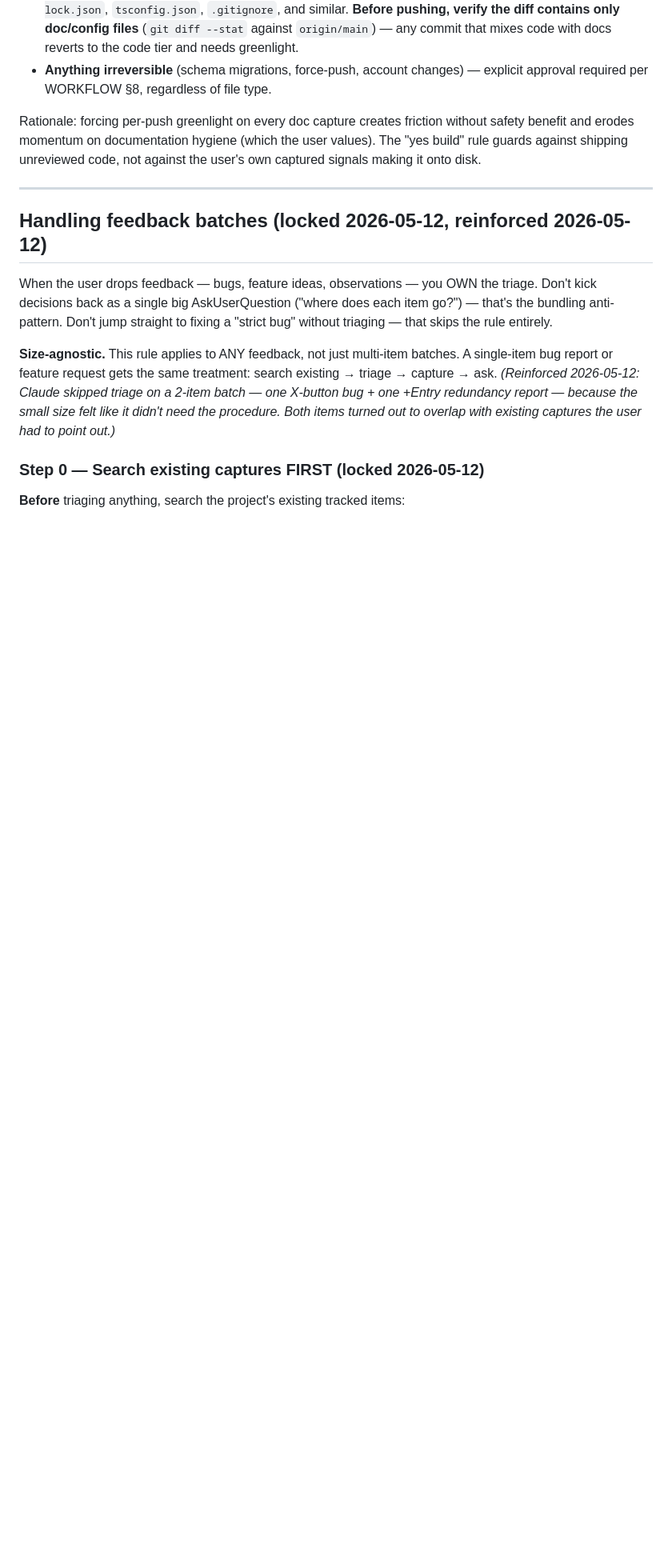
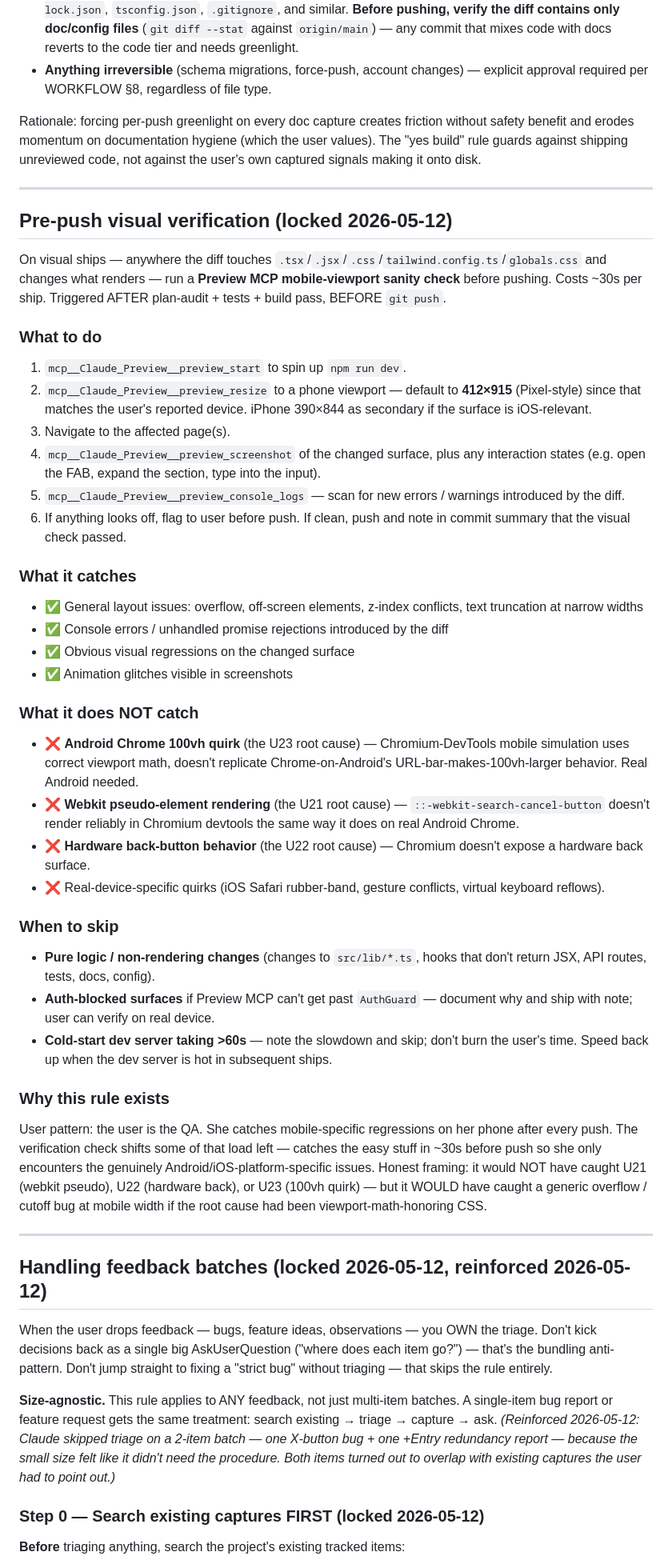
Before and after one commit to sydknee09-web/Garden-Tracker, a Markdown page: CLAUDE.md, the part around one of its changes. Shown at 80% size. Drawn GitHub-style; blank space fills up the shorter version.

Commit message:
docs(claude): pre-push visual verification rule + rules-card update
Add new CLAUDE.md section "Pre-push visual verification (locked 2026-05-12)"
covering: when to trigger (UI/CSS/.tsx diff), the 6-step Preview MCP
procedure, what it catches and what it doesn't, honest framing on the
U21/U22/U23 limits, and skip conditions. Rules-card item 6 extended to
mention the check on visual ships, linking to the detail section.

Rationale: user is the de-facto QA. Mobile-viewport check in Preview MCP
shifts some load left and catches generic layout regressions before push.
Real-device-specific quirks (webkit pseudos, hardware back, 100vh) still
need her phone, but the easy stuff doesn't.

Co-Authored-By: Claude Opus 4.7 (1M context) <noreply@anthropic.com>

```diff
--- a/CLAUDE.md
+++ b/CLAUDE.md
@@ -241,6 +241,45 @@ Rationale: forcing per-push greenlight on every doc capture creates friction wit
 
 ---
 
+## Pre-push visual verification (locked 2026-05-12)
+
+On visual ships — anywhere the diff touches `.tsx`/`.jsx`/`.css`/`tailwind.config.ts`/`globals.css` and changes what renders — run a **Preview MCP mobile-viewport sanity check** before pushing. Costs ~30s per ship. Triggered AFTER plan-audit + tests + build pass, BEFORE `git push`.
+
+### What to do
+
+1. `mcp__Claude_Preview__preview_start` to spin up `npm run dev`.
+2. `mcp__Claude_Preview__preview_resize` to a phone viewport — default to **412×915** (Pixel-style) since that matches the user's reported device. iPhone 390×844 as secondary if the surface is iOS-relevant.
+3. Navigate to the affected page(s).
+4. `mcp__Claude_Preview__preview_screenshot` of the changed surface, plus any interaction states (e.g. open the FAB, expand the section, type into the input).
+5. `mcp__Claude_Preview__preview_console_logs` — scan for new errors / warnings introduced by the diff.
+6. If anything looks off, flag to user before push. If clean, push and note in commit summary that the visual check passed.
+
+### What it catches
+
+- ✅ General layout issues: overflow, off-screen elements, z-index conflicts, text truncation at narrow widths
+- ✅ Console errors / unhandled promise rejections introduced by the diff
+- ✅ Obvious visual regressions on the changed surface
+- ✅ Animation glitches visible in screenshots
+
+### What it does NOT catch
+
+- ❌ **Android Chrome 100vh quirk** (the U23 root cause) — Chromium-DevTools mobile simulation uses correct viewport math, doesn't replicate Chrome-on-Android's URL-bar-makes-100vh-larger behavior. Real Android needed.
+- ❌ **Webkit pseudo-element rendering** (the U21 root cause) — `::-webkit-search-cancel-button` doesn't render reliably in Chromium devtools the same way it does on real Android Chrome.
+- ❌ **Hardware back-button behavior** (the U22 root cause) — Chromium doesn't expose a hardware back surface.
+- ❌ Real-device-specific quirks (iOS Safari rubber-band, gesture conflicts, virtual keyboard reflows).
+
+### When to skip
+
+- **Pure logic / non-rendering changes** (changes to `src/lib/*.ts`, hooks that don't return JSX, API routes, tests, docs, config).
+- **Auth-blocked surfaces** if Preview MCP can't get past `AuthGuard` — document why and ship with note; user can verify on real device.
+- **Cold-start dev server taking >60s** — note the slowdown and skip; don't burn the user's time. Speed back up when the dev server is hot in subsequent ships.
+
+### Why this rule exists
+
+User pattern: the user is the QA. She catches mobile-specific regressions on her phone after every push. The verification check shifts some of that load left — catches the easy stuff in ~30s before push so she only encounters the genuinely Android/iOS-platform-specific issues. Honest framing: it would NOT have caught U21 (webkit pseudo), U22 (hardware back), or U23 (100vh quirk) — but it WOULD have caught a generic overflow / cutoff bug at mobile width if the root cause had been viewport-math-honoring CSS.
+
+---
+
 ## Handling feedback batches (locked 2026-05-12, reinforced 2026-05-12)
 
 When the user drops feedback — bugs, feature ideas, observations — you OWN the triage. Don't kick decisions back as a single big AskUserQuestion ("where does each item go?") — that's the bundling anti-pattern. Don't jump straight to fixing a "strict bug" without triaging — that skips the rule entirely.
```
Also changed, not shown: other parts of CLAUDE.md (+1 -1 lines).
